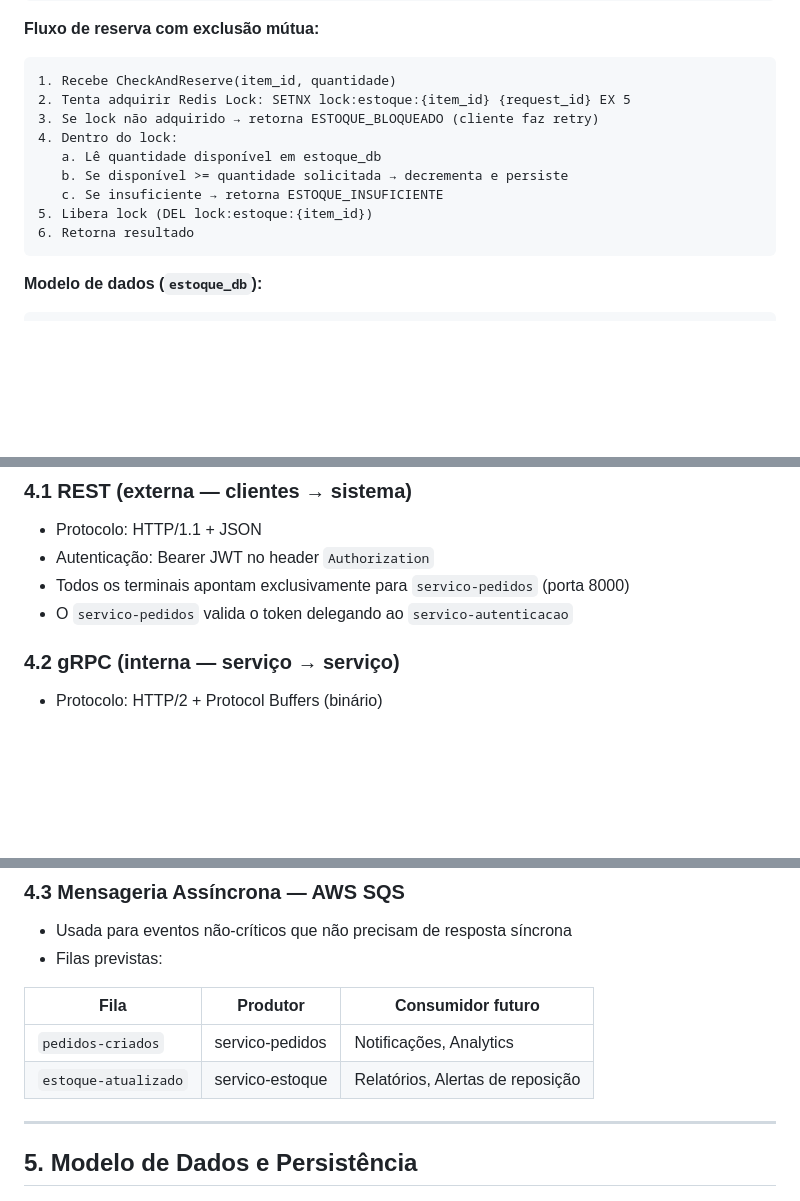
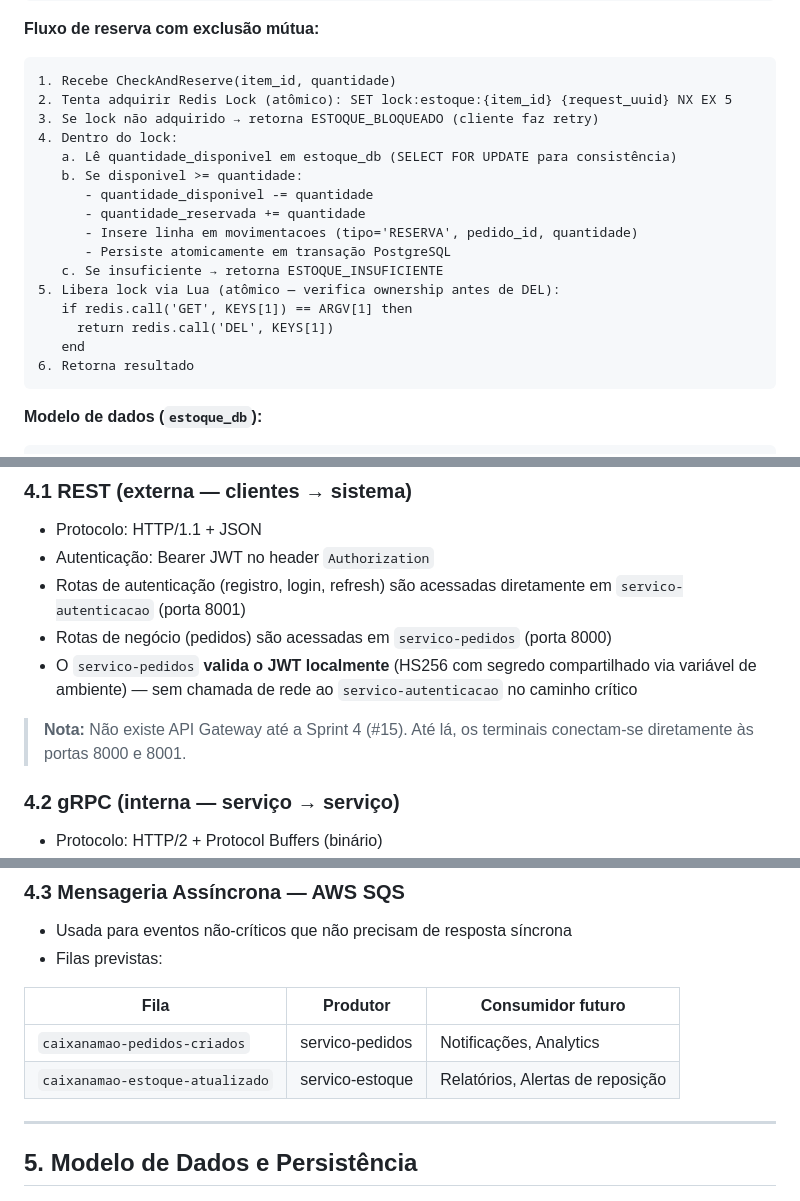
Before and after one commit to c4rlosfb/CaixaNaMao, a Markdown page: docs/arquitetura.md, 3 parts joined by grey strips. Rendered like a GitHub page; blank space fills up the shorter version.

````diff
--- a/docs/arquitetura.md
+++ b/docs/arquitetura.md
@@ -183,13 +183,20 @@ service EstoqueService {
 
 ```
 1. Recebe CheckAndReserve(item_id, quantidade)
-2. Tenta adquirir Redis Lock: SETNX lock:estoque:{item_id} {request_id} EX 5
+2. Tenta adquirir Redis Lock (atômico): SET lock:estoque:{item_id} {request_uuid} NX EX 5
 3. Se lock não adquirido → retorna ESTOQUE_BLOQUEADO (cliente faz retry)
 4. Dentro do lock:
-   a. Lê quantidade disponível em estoque_db
-   b. Se disponível >= quantidade solicitada → decrementa e persiste
+   a. Lê quantidade_disponivel em estoque_db (SELECT FOR UPDATE para consistência)
+   b. Se disponivel >= quantidade:
+      - quantidade_disponivel -= quantidade
+      - quantidade_reservada += quantidade
+      - Insere linha em movimentacoes (tipo='RESERVA', pedido_id, quantidade)
+      - Persiste atomicamente em transação PostgreSQL
    c. Se insuficiente → retorna ESTOQUE_INSUFICIENTE
-5. Libera lock (DEL lock:estoque:{item_id})
+5. Libera lock via Lua (atômico — verifica ownership antes de DEL):
+   if redis.call('GET', KEYS[1]) == ARGV[1] then
+     return redis.call('DEL', KEYS[1])
+   end
 6. Retorna resultado
 ```
 
@@ -211,8 +218,11 @@ movimentacoes (id UUID PK, item_id UUID FK, tipo TEXT,
 
 - Protocolo: HTTP/1.1 + JSON
 - Autenticação: Bearer JWT no header `Authorization`
-- Todos os terminais apontam exclusivamente para `servico-pedidos` (porta 8000)
-- O `servico-pedidos` valida o token delegando ao `servico-autenticacao`
+- Rotas de autenticação (registro, login, refresh) são acessadas diretamente em `servico-autenticacao` (porta 8001)
+- Rotas de negócio (pedidos) são acessadas em `servico-pedidos` (porta 8000)
+- O `servico-pedidos` **valida o JWT localmente** (HS256 com segredo compartilhado via variável de ambiente) — sem chamada de rede ao `servico-autenticacao` no caminho crítico
+
+> **Nota:** Não existe API Gateway até a Sprint 4 (#15). Até lá, os terminais conectam-se diretamente às portas 8000 e 8001.
 
 ### 4.2 gRPC (interna — serviço → serviço)
 
@@ -228,8 +238,8 @@ movimentacoes (id UUID PK, item_id UUID FK, tipo TEXT,
 
 | Fila | Produtor | Consumidor futuro |
 |---|---|---|
-| `pedidos-criados` | servico-pedidos | Notificações, Analytics |
-| `estoque-atualizado` | servico-estoque | Relatórios, Alertas de reposição |
+| `caixanamao-pedidos-criados` | servico-pedidos | Notificações, Analytics |
+| `caixanamao-estoque-atualizado` | servico-estoque | Relatórios, Alertas de reposição |
 
 ---
 
````
Also changed, not shown: other parts of docs/arquitetura.md (+3 -3 lines), docs/decisoes-tecnicas.md (+22 -6 lines).
